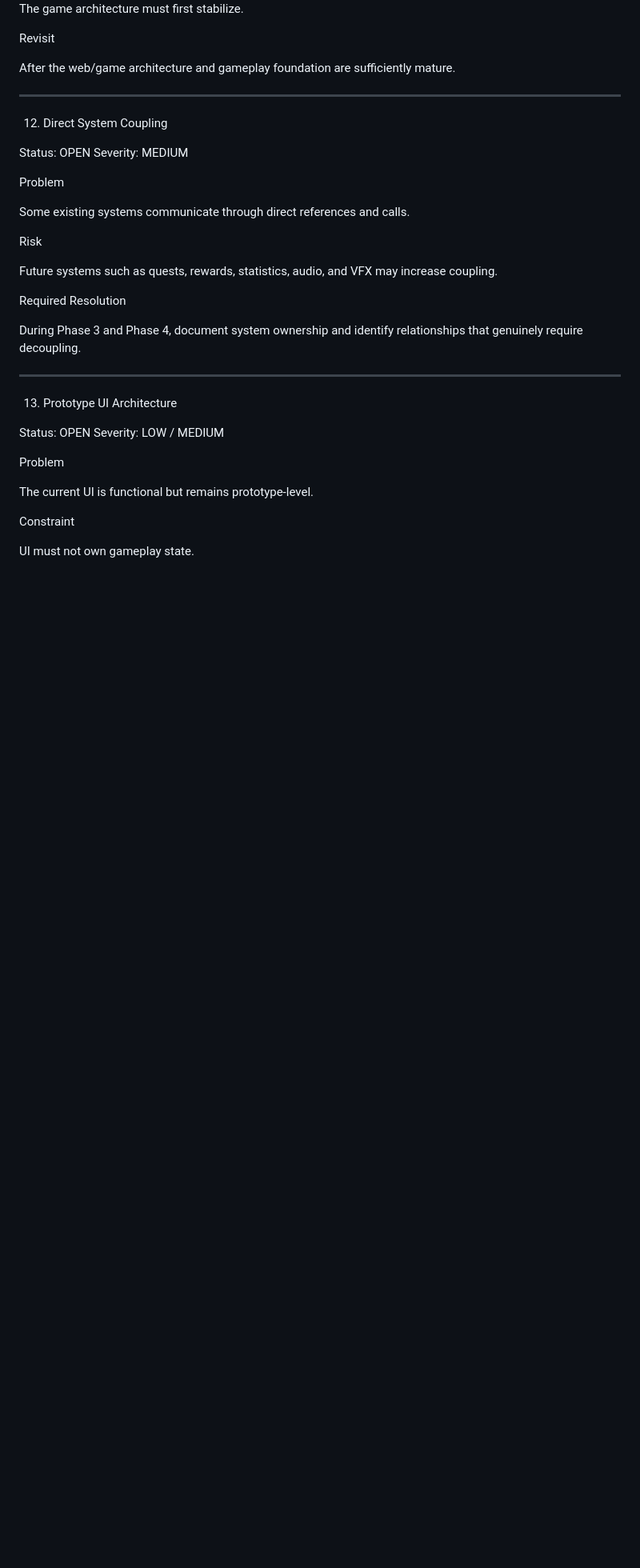
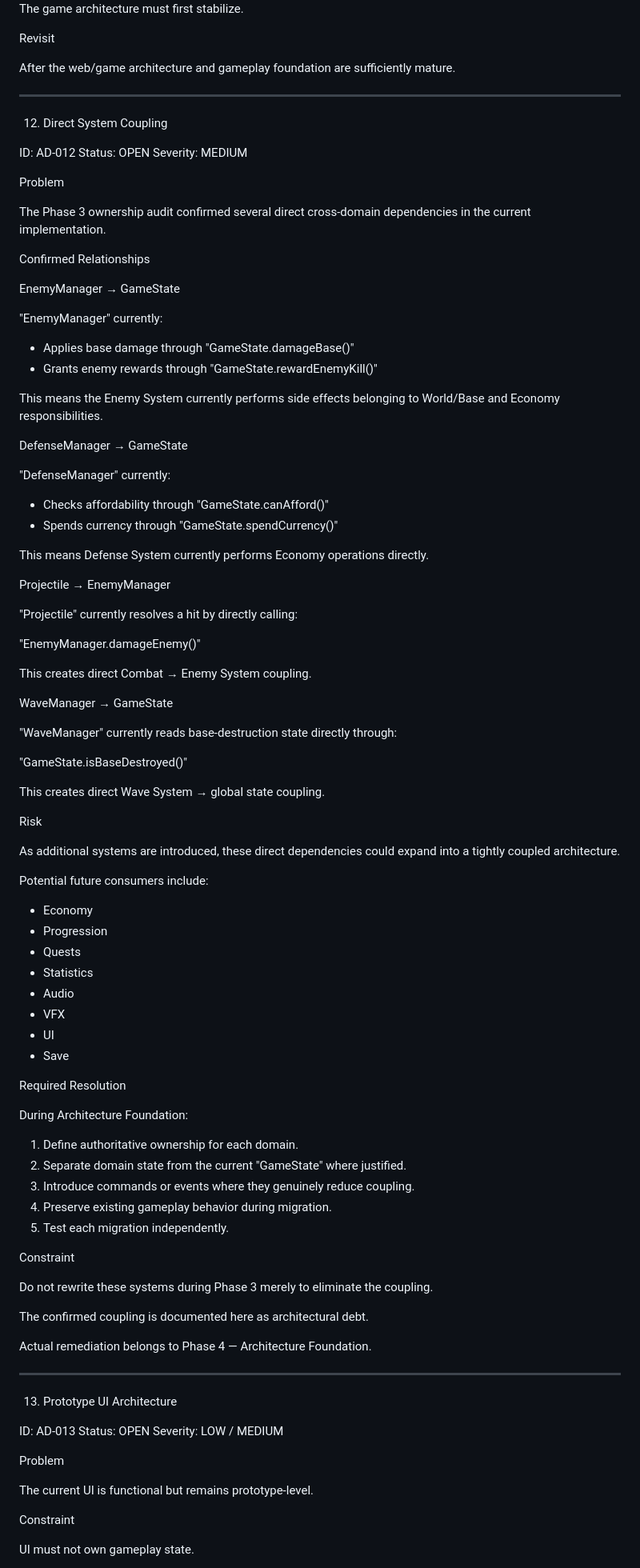
Before and after one commit to khalilbrda-arch/Infinity_depths, a Markdown page: ARCHITECTURE_DEBT.md, the part around one of its changes. Shown at 80% size. Drawn GitHub-style; blank space fills up the shorter version.

```diff
--- a/ARCHITECTURE_DEBT.md
+++ b/ARCHITECTURE_DEBT.md
@@ -348,25 +364,88 @@ After the web/game architecture and gameplay foundation are sufficiently mature.
 
 12. Direct System Coupling
 
+ID: AD-012
 Status: OPEN
 Severity: MEDIUM
 
 Problem
 
-Some existing systems communicate through direct references and calls.
+The Phase 3 ownership audit confirmed several direct cross-domain dependencies in the current implementation.
+
+Confirmed Relationships
+
+EnemyManager → GameState
+
+"EnemyManager" currently:
+
+- Applies base damage through "GameState.damageBase()"
+- Grants enemy rewards through "GameState.rewardEnemyKill()"
+
+This means the Enemy System currently performs side effects belonging to World/Base and Economy responsibilities.
+
+DefenseManager → GameState
+
+"DefenseManager" currently:
+
+- Checks affordability through "GameState.canAfford()"
+- Spends currency through "GameState.spendCurrency()"
+
+This means Defense System currently performs Economy operations directly.
+
+Projectile → EnemyManager
+
+"Projectile" currently resolves a hit by directly calling:
+
+"EnemyManager.damageEnemy()"
+
+This creates direct Combat → Enemy System coupling.
+
+WaveManager → GameState
+
+"WaveManager" currently reads base-destruction state directly through:
+
+"GameState.isBaseDestroyed()"
+
+This creates direct Wave System → global state coupling.
 
 Risk
 
-Future systems such as quests, rewards, statistics, audio, and VFX may increase coupling.
+As additional systems are introduced, these direct dependencies could expand into a tightly coupled architecture.
+
+Potential future consumers include:
+
+- Economy
+- Progression
+- Quests
+- Statistics
+- Audio
+- VFX
+- UI
+- Save
 
 Required Resolution
 
-During Phase 3 and Phase 4, document system ownership and identify relationships that genuinely require decoupling.
+During Architecture Foundation:
+
+1. Define authoritative ownership for each domain.
+2. Separate domain state from the current "GameState" where justified.
+3. Introduce commands or events where they genuinely reduce coupling.
+4. Preserve existing gameplay behavior during migration.
+5. Test each migration independently.
+
+Constraint
+
+Do not rewrite these systems during Phase 3 merely to eliminate the coupling.
+
+The confirmed coupling is documented here as architectural debt.
+
+Actual remediation belongs to Phase 4 — Architecture Foundation.
 
 ---
 
 13. Prototype UI Architecture
 
+ID: AD-013
 Status: OPEN
 Severity: LOW / MEDIUM
 
```
Also changed, not shown: other parts of ARCHITECTURE_DEBT.md (+131 -10 lines).
